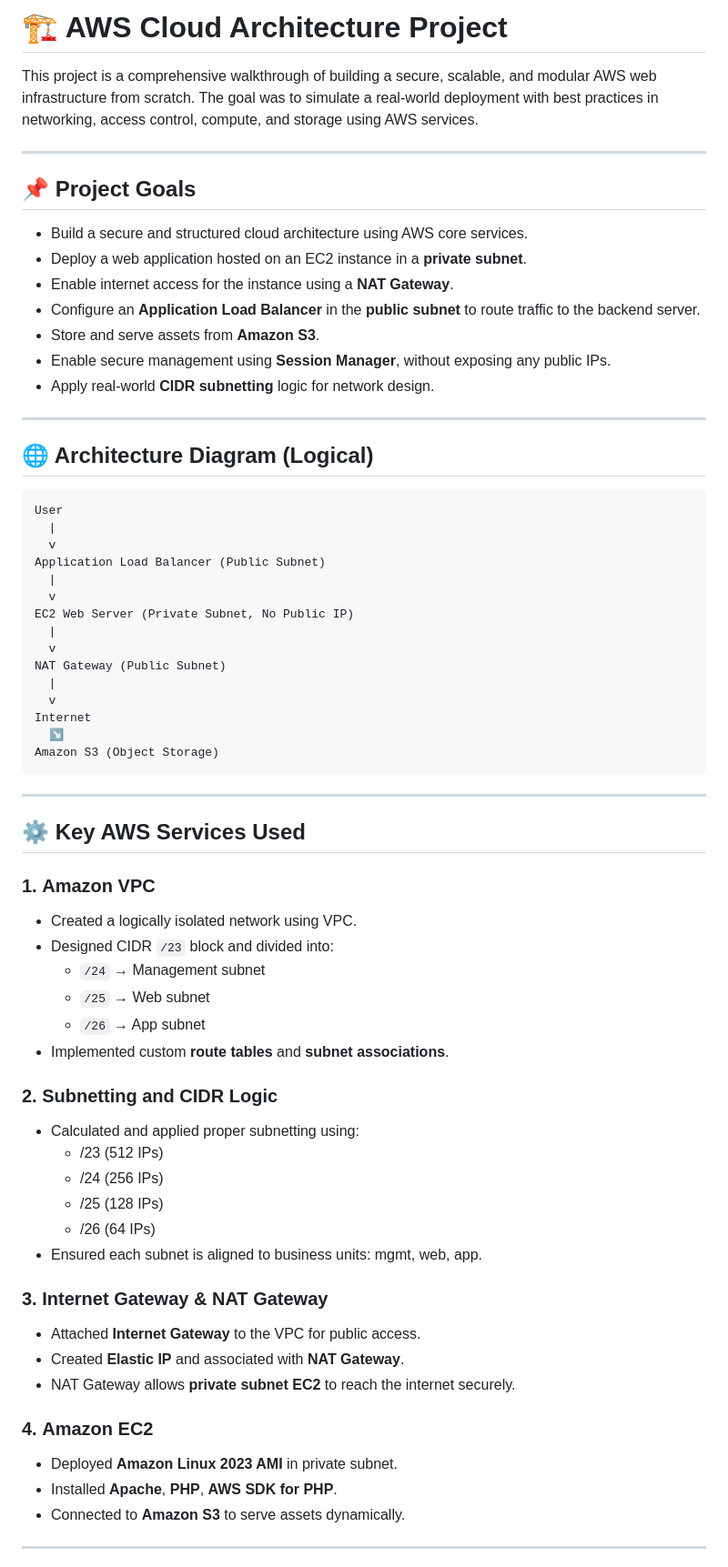
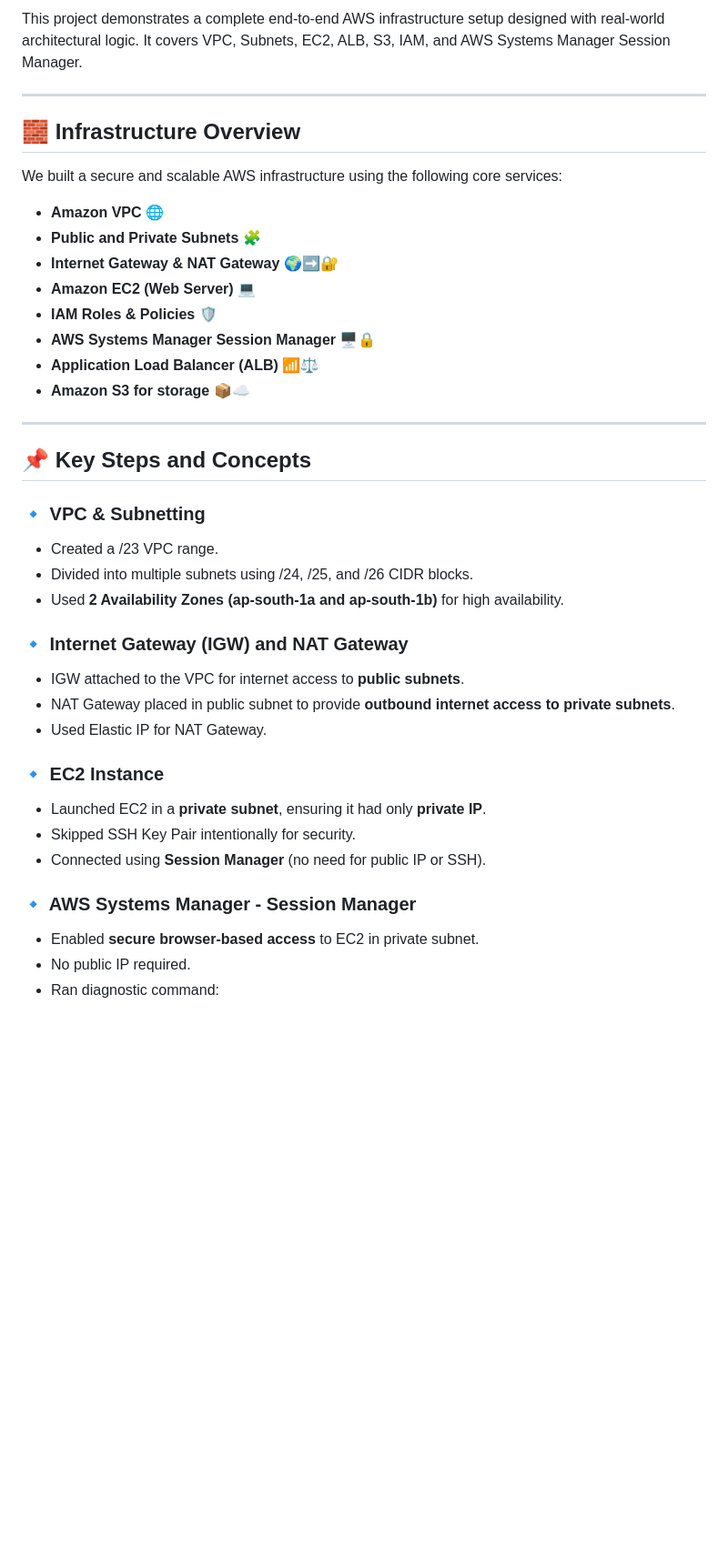
Before and after one commit to minux-skywalker/AWS-Projects, a Markdown page: AWS Cloud Architecture/README.md, the part around one of its changes. Shown at 91% size. Rendered like a GitHub page; blank space fills up the shorter version.

````diff
--- a/AWS Cloud Architecture/README.md
+++ b/AWS Cloud Architecture/README.md
@@ -1,71 +3,46 @@
 
-# 🏗️ AWS Cloud Architecture Project
-
-This project is a comprehensive walkthrough of building a secure, scalable, and modular AWS web infrastructure from scratch. The goal was to simulate a real-world deployment with best practices in networking, access control, compute, and storage using AWS services.
+This project demonstrates a complete end-to-end AWS infrastructure setup designed with real-world architectural logic. It covers VPC, Subnets, EC2, ALB, S3, IAM, and AWS Systems Manager Session Manager.
 
 ---
 
-## 📌 Project Goals
+## 🧱 Infrastructure Overview
 
-- Build a secure and structured cloud architecture using AWS core services.
-- Deploy a web application hosted on an EC2 instance in a **private subnet**.
-- Enable internet access for the instance using a **NAT Gateway**.
-- Configure an **Application Load Balancer** in the **public subnet** to route traffic to the backend server.
-- Store and serve assets from **Amazon S3**.
-- Enable secure management using **Session Manager**, without exposing any public IPs.
-- Apply real-world **CIDR subnetting** logic for network design.
+We built a secure and scalable AWS infrastructure using the following core services:
+
+- **Amazon VPC** 🌐
+- **Public and Private Subnets** 🧩
+- **Internet Gateway & NAT Gateway** 🌍➡️🔐
+- **Amazon EC2 (Web Server)** 💻
+- **IAM Roles & Policies** 🛡️
+- **AWS Systems Manager Session Manager** 🖥️🔒
+- **Application Load Balancer (ALB)** 📶⚖️
+- **Amazon S3 for storage** 📦☁️
 
 ---
 
-## 🌐 Architecture Diagram (Logical)
+## 📌 Key Steps and Concepts
 
-```
-User
-  |
-  v
-Application Load Balancer (Public Subnet)
-  |
-  v
-EC2 Web Server (Private Subnet, No Public IP)
-  |
-  v
-NAT Gateway (Public Subnet)
-  |
-  v
-Internet
-  ↘
-Amazon S3 (Object Storage)
-```
+### 🔹 VPC & Subnetting
 
----
+- Created a /23 VPC range.
+- Divided into multiple subnets using /24, /25, and /26 CIDR blocks.
+- Used **2 Availability Zones (ap-south-1a and ap-south-1b)** for high availability.
 
-## ⚙️ Key AWS Services Used
+### 🔹 Internet Gateway (IGW) and NAT Gateway
 
-### 1. **Amazon VPC**
-- Created a logically isolated network using VPC.
-- Designed CIDR `/23` block and divided into:
-  - `/24` → Management subnet
-  - `/25` → Web subnet
-  - `/26` → App subnet
-- Implemented custom **route tables** and **subnet associations**.
+- IGW attached to the VPC for internet access to **public subnets**.
+- NAT Gateway placed in public subnet to provide **outbound internet access to private subnets**.
+- Used Elastic IP for NAT Gateway.
 
-### 2. **Subnetting and CIDR Logic**
-- Calculated and applied proper subnetting using:
-  - /23 (512 IPs)
-  - /24 (256 IPs)
-  - /25 (128 IPs)
-  - /26 (64 IPs)
-- Ensured each subnet is aligned to business units: mgmt, web, app.
+### 🔹 EC2 Instance
 
-### 3. **Internet Gateway & NAT Gateway**
-- Attached **Internet Gateway** to the VPC for public access.
-- Created **Elastic IP** and associated with **NAT Gateway**.
-- NAT Gateway allows **private subnet EC2** to reach the internet securely.
+- Launched EC2 in a **private subnet**, ensuring it had only **private IP**.
+- Skipped SSH Key Pair intentionally for security.
+- Connected using **Session Manager** (no need for public IP or SSH).
 
-### 4. **Amazon EC2**
-- Deployed **Amazon Linux 2023 AMI** in private subnet.
-- Installed **Apache**, **PHP**, **AWS SDK for PHP**.
-- Connected to **Amazon S3** to serve assets dynamically.
+### 🔹 AWS Systems Manager - Session Manager
 
----
+- Enabled **secure browser-based access** to EC2 in private subnet.
+- No public IP required.
+- Ran diagnostic command:
 
````
Also changed, not shown: other parts of AWS Cloud Architecture/README.md (+76 -92 lines).
